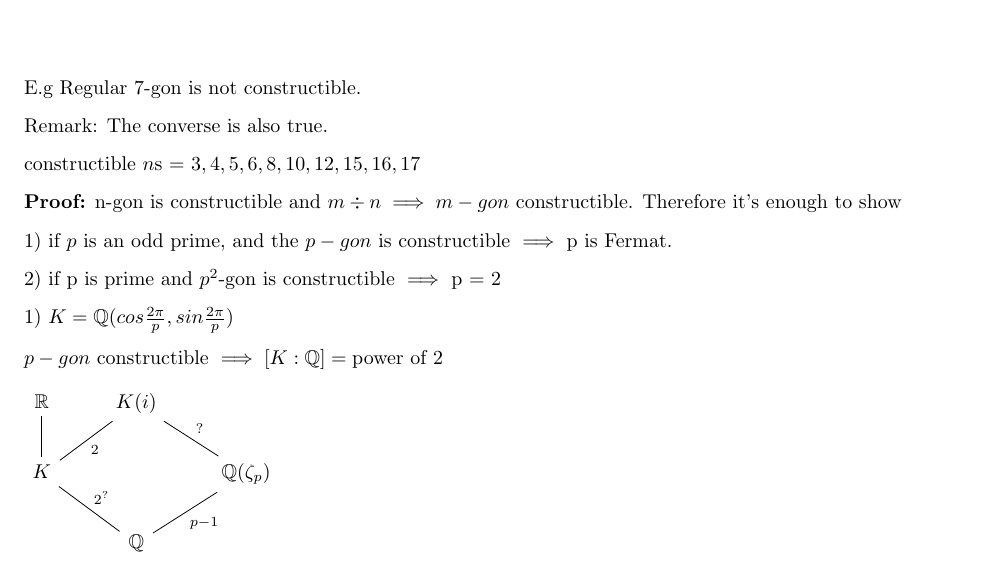
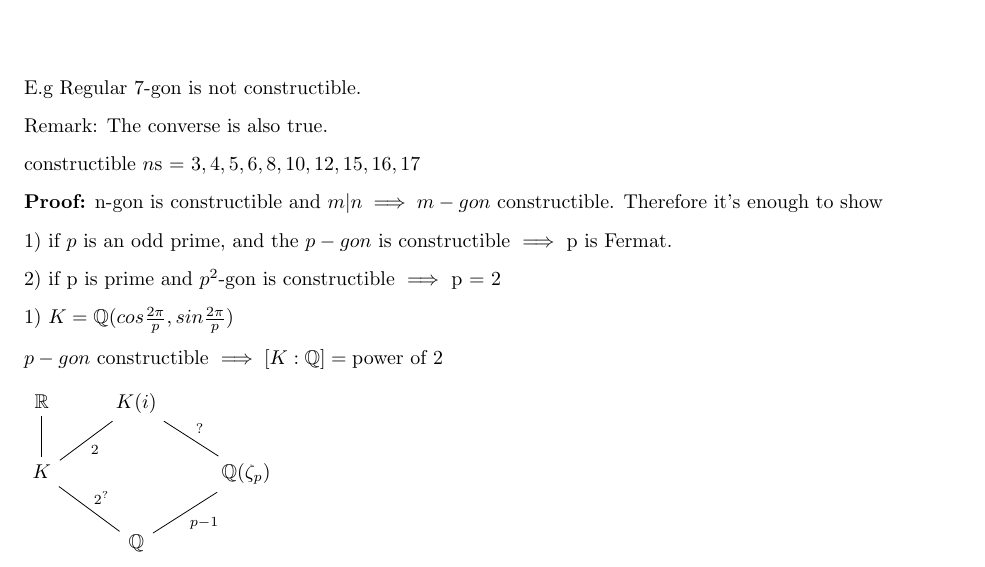
Before and after one commit to chocolatier/notes, a LaTeX document (Algebra 2/Week-5-1.tex): part of page 1 of 2, cut so that both start at the same text. Compiled offline with pdfLaTeX.

Commit message:
div -> vert

```diff
--- a/Algebra 2/Week-5-1.tex
+++ b/Algebra 2/Week-5-1.tex
@@ -101,7 +101,7 @@
     constructible $n$s = $3,4,5,6,8,10,12,15,16,17$
 
     \begin{proof}
-        n-gon is constructible and  $m \div n \implies m-gon$ constructible. Therefore it's enough to show
+        n-gon is constructible and  $m \vert n \implies m-gon$ constructible. Therefore it's enough to show
 
         1) if $p$ is an odd prime, and the $p-gon$ is constructible $\implies$ p is Fermat.
 
```
Also changed, not shown: Algebra 2/Week-5-1.pdf.
